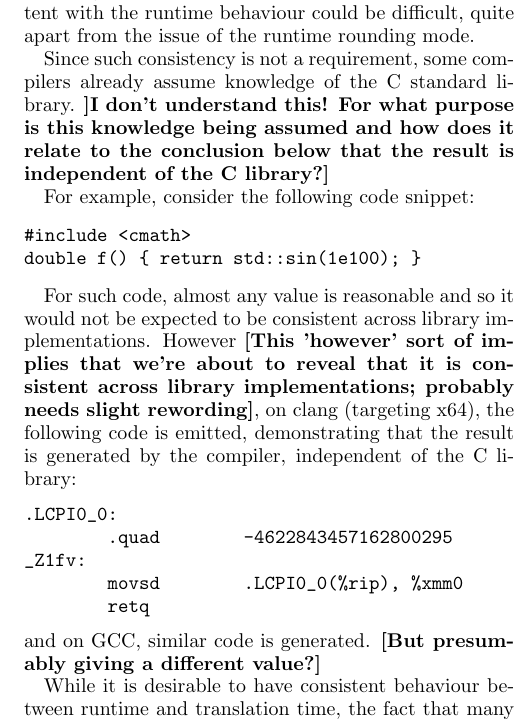
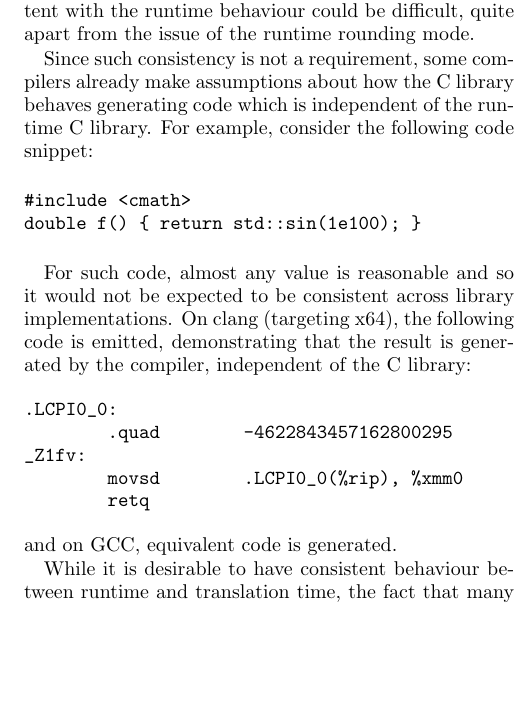
Before and after one commit to edrosten/constexpr_proposal, a LaTeX paper (more_constexpr.tex): part of one column of page 2 of 10, cut so that both start at the same text, the shorter picture padded with empty space. Compiled offline with pdfLaTeX.

Commit message:
Clarify some bits

```diff
--- a/more_constexpr.tex
+++ b/more_constexpr.tex
@@ -107,9 +107,9 @@ implementation could use one of several different C standard libraries. If so,
 constraining translation time behaviour so that it is consistent with the runtime behaviour
 could be difficult, quite apart from the issue of the runtime rounding mode.
 
-Since such consistency is not a requirement, some compilers already assume knowledge of
-the C standard library.  {\bf ]I don't understand this! For what purpose is this knowledge being assumed and how does it relate to the conclusion below that the result is independent of the C library?]}
-
+Since such consistency is not a requirement, some compilers already
+make assumptions about how the C library behaves generating code which is
+independent of the runtime C library.
 For example, consider the following code
 snippet:
 
@@ -119,7 +119,7 @@ double f() { return std::sin(1e100); }
 \end{Verbatim}
 
 For such code, almost any value is reasonable and so it would not be expected to
-be consistent across library implementations.  However {\bf [This 'however' sort of implies that we're about to reveal that it is consistent across library implementations; probably needs slight rewording]}, on clang (targeting
+be consistent across library implementations.  On clang (targeting
 x64), the following code is emitted, demonstrating that the result is generated
 by the compiler, independent of the C library:
 \begin{Verbatim}
@@ -129,7 +129,7 @@ _Z1fv:
 	movsd	.LCPI0_0(%rip), %xmm0
 	retq
 \end{Verbatim}
-and on GCC, similar code is generated. {\bf [But presumably giving a different value?]}
+and on GCC, equivalent code is generated.
 
 While it is desirable to have consistent behaviour between runtime and
 translation time, the fact that many floating point operations are subject to the
```
